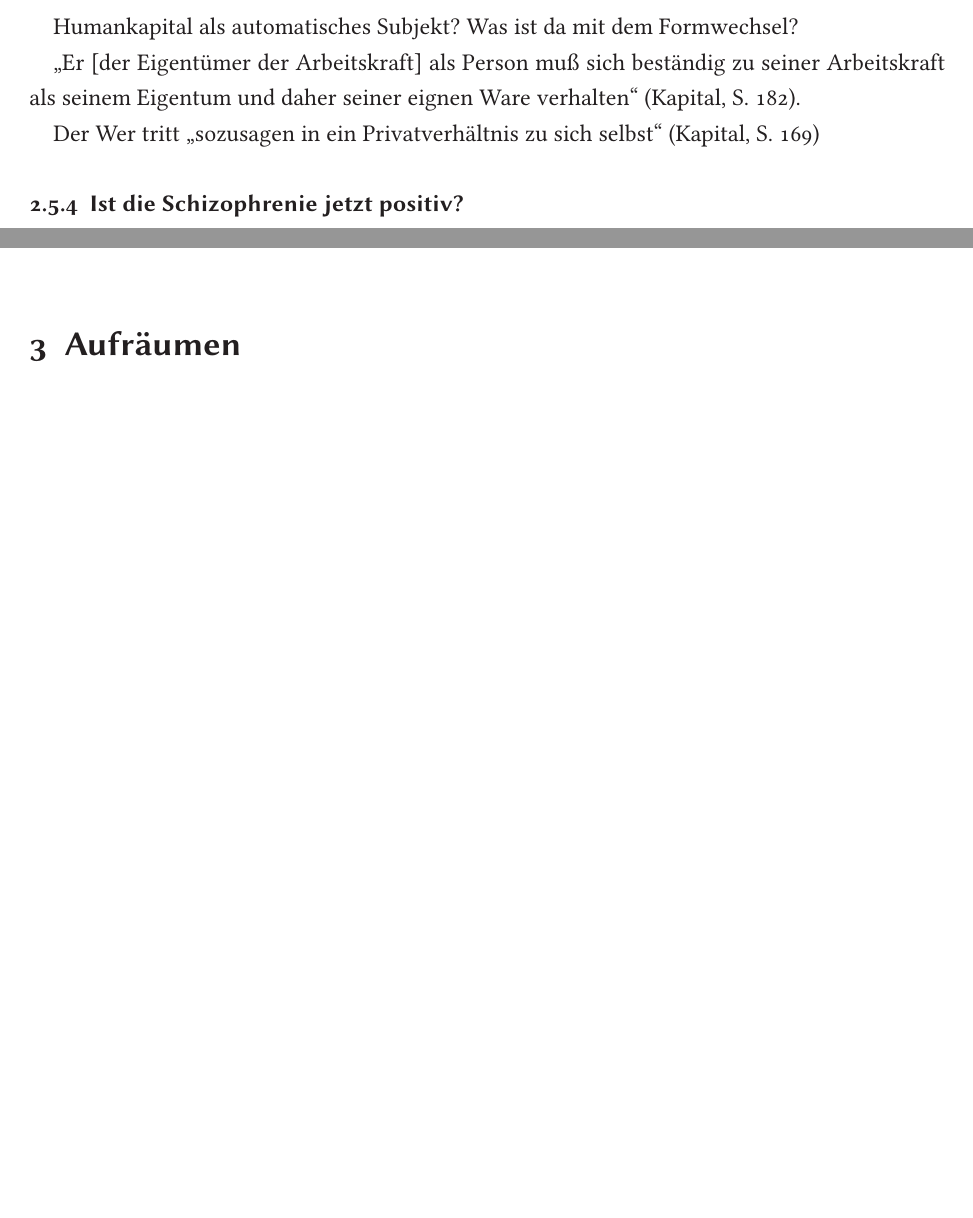
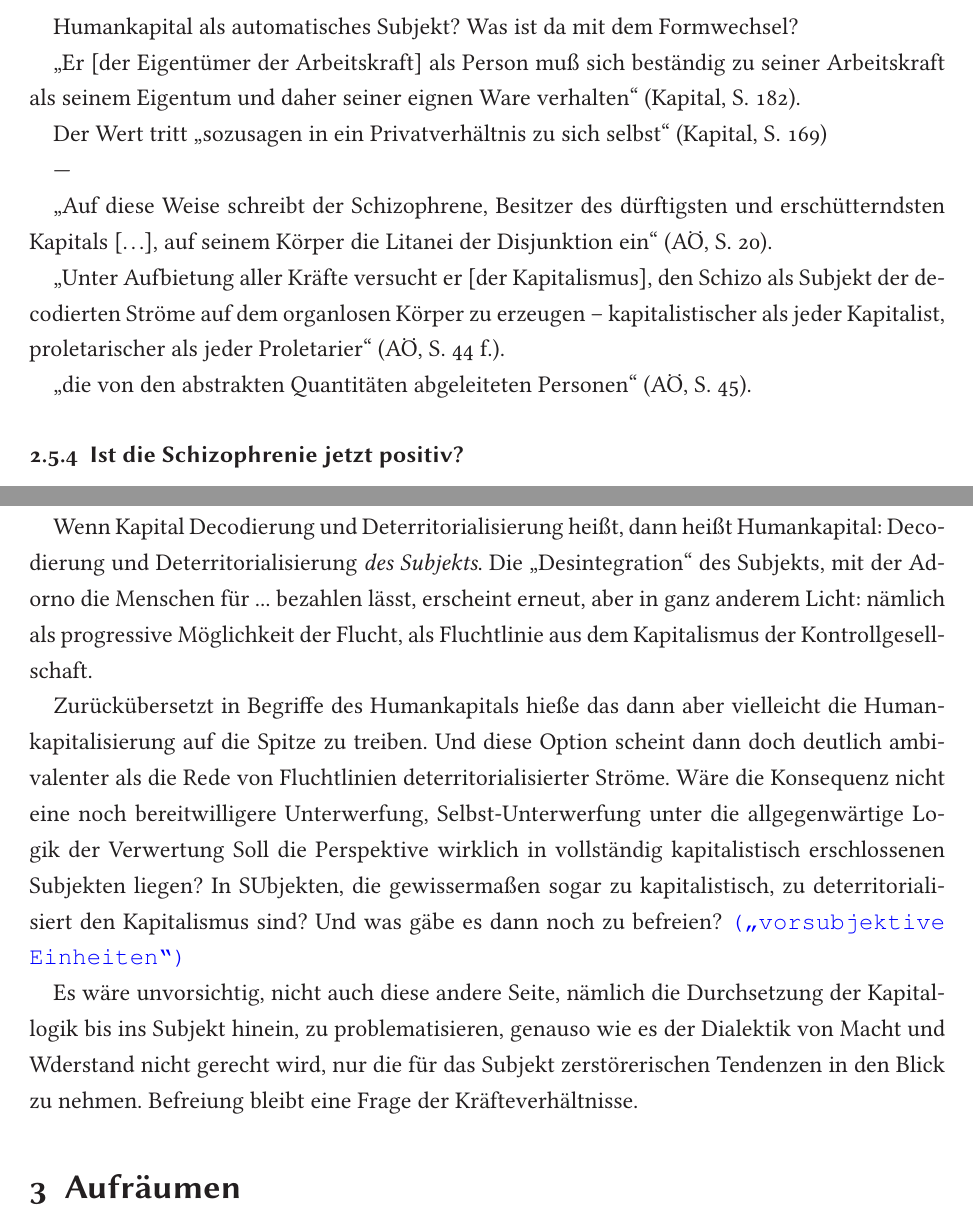
Before and after one commit to mtt1/humankapital-sose13, a LaTeX document (humankapital.tex): two parts of pages 18 and 20 of 22 before the commit and two parts of pages 19 and 22 of 24 after it, joined at a grey line, cut so that both start at the same text, the shorter picture padded with empty space. Compiled offline with LaTeX, dvips and Ghostscript; an older LaTeX class or package is replaced by its successor.

Commit message:
Mehr Zitate, wild verstreut im Schizo-Teil

```diff
--- a/humankapital.tex
+++ b/humankapital.tex
@@ -1054,8 +1118,22 @@ Formwechsel?
 zu seiner Arbeitskraft als seinem Eigentum und daher seiner eignen
 Ware verhalten"' \pc{182}{kap}.
 
-Der Wer tritt "`sozusagen in ein Privatverhältnis zu sich selbst"'
+Der Wert tritt "`sozusagen in ein Privatverhältnis zu sich selbst"'
 \pc{169}{kap}
+
+---
+
+"`Auf diese Weise schreibt der Schizophrene, Besitzer des dürftigsten
+und erschütterndsten Kapitals [\lips], auf seinem Körper die Litanei
+der Disjunktion ein"' \pc{20}{ao}.
+
+"`Unter Aufbietung aller Kräfte versucht er [der Kapitalismus], den
+Schizo als Subjekt der decodierten Ströme auf dem organlosen Körper zu
+erzeugen -- kapitalistischer als jeder Kapitalist, proletarischer als
+jeder Proletarier"' \pc{S. 44 f.}{ao}.
+
+"`die von den abstrakten Quantitäten abgeleiteten Personen"'
+\pc{45}{ao}.
 
 \subsubsection{Ist die Schizophrenie jetzt positiv?}
 
@@ -1189,6 +1267,31 @@ Sache haben wir noch zuwenig gesehen"' \pc{S. 308, meine Hervorh.}{ao}
 \end{quote}
 \end{spacing}
 
+Wenn Kapital Decodierung und Deterritorialisierung heißt, dann heißt
+Humankapital: Decodierung und Deterritorialisierung \emph{des
+Subjekts}. Die "`Desintegration"' des Subjekts, mit der Adorno die
+Menschen für ... bezahlen lässt, erscheint erneut, aber in ganz
+anderem Licht: nämlich als progressive Möglichkeit der Flucht, als
+Fluchtlinie aus dem Kapitalismus der Kontrollgesellschaft.
+
+Zurückübersetzt in Begriffe des Humankapitals hieße das dann aber
+vielleicht die Humankapitalisierung auf die Spitze zu treiben. Und
+diese Option scheint dann doch deutlich ambivalenter als die Rede von
+Fluchtlinien deterritorialisierter Ströme. Wäre die Konsequenz nicht
+eine noch bereitwilligere Unterwerfung, Selbst-Unterwerfung unter die
+allgegenwärtige Logik der Verwertung Soll die Perspektive wirklich in
+vollständig kapitalistisch erschlossenen Subjekten liegen? In
+SUbjekten, die gewissermaßen sogar zu kapitalistisch, zu
+deterritorialisiert den Kapitalismus sind? Und was gäbe es dann noch
+zu befreien? \worries{"`vorsubjektive Einheiten"'}
+
+Es wäre unvorsichtig, nicht auch diese andere Seite, nämlich die
+Durchsetzung der Kapitallogik bis ins Subjekt hinein, zu
+problematisieren, genauso wie es der Dialektik von Macht und Wderstand
+nicht gerecht wird, nur die für das Subjekt zerstörerischen Tendenzen
+in den Blick zu nehmen. Befreiung bleibt eine Frage der
+Kräfteverhältnisse.
+
 % }}}
 
 % Aufräumen {{{
```
Also changed, not shown: humankapital.tex (64 more changed lines), 1 other file.
